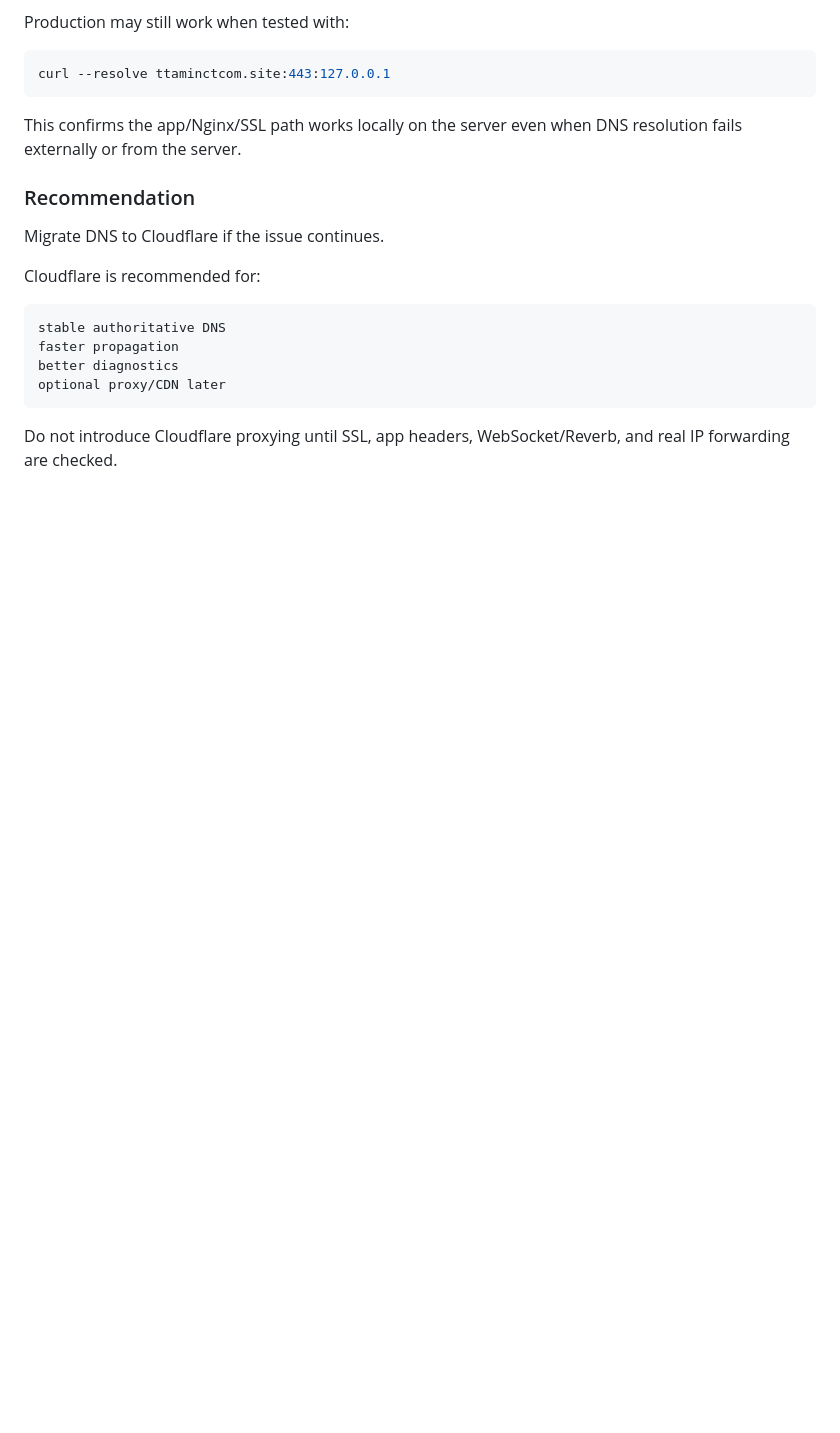
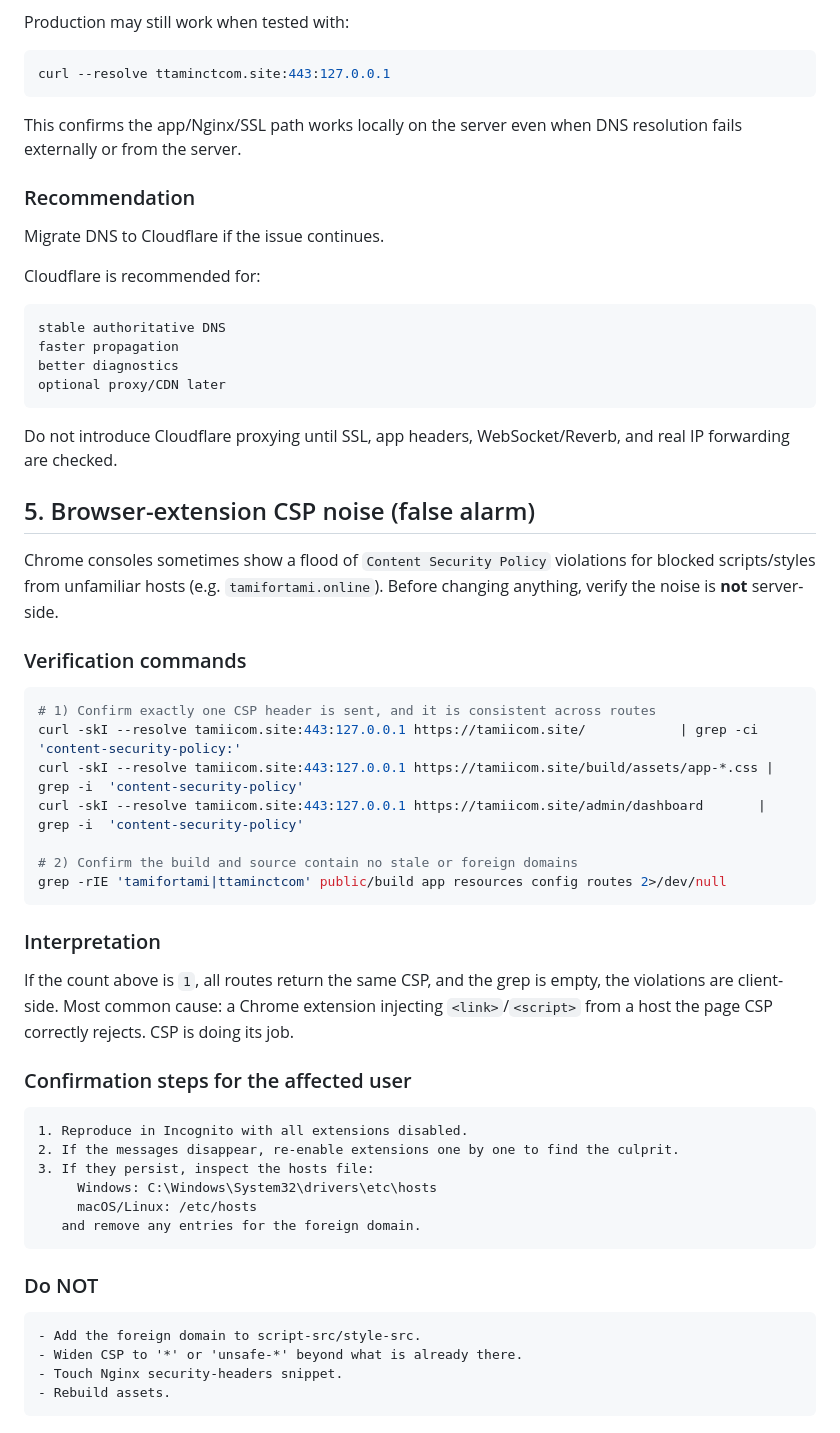
Before and after one commit to hukomi711/insurance2026, a Markdown page: docs/ops/laravel-docker-pitfalls.md, the part around the change. Rendered like a GitHub page; blank space fills up the shorter version.

Commit message:
docs(ops): add browser-extension CSP noise diagnostic section
Documents how to verify a flood of CSP violations in production
Chrome consoles is client-side extension injection (not a server
misconfig). Includes verification curl commands, grep checks for
stale domain refs in build/source, and explicit 'do not' list to
prevent reflexive CSP widening.

````diff
--- a/docs/ops/laravel-docker-pitfalls.md
+++ b/docs/ops/laravel-docker-pitfalls.md
@@ -197,3 +197,43 @@ optional proxy/CDN later
 ```
 
 Do not introduce Cloudflare proxying until SSL, app headers, WebSocket/Reverb, and real IP forwarding are checked.
+
+## 5. Browser-extension CSP noise (false alarm)
+
+Chrome consoles sometimes show a flood of `Content Security Policy` violations for blocked scripts/styles from unfamiliar hosts (e.g. `tamifortami.online`). Before changing anything, verify the noise is **not** server-side.
+
+### Verification commands
+
+```bash
+# 1) Confirm exactly one CSP header is sent, and it is consistent across routes
+curl -skI --resolve tamiicom.site:443:127.0.0.1 https://tamiicom.site/            | grep -ci 'content-security-policy:'
+curl -skI --resolve tamiicom.site:443:127.0.0.1 https://tamiicom.site/build/assets/app-*.css | grep -i  'content-security-policy'
+curl -skI --resolve tamiicom.site:443:127.0.0.1 https://tamiicom.site/admin/dashboard       | grep -i  'content-security-policy'
+
+# 2) Confirm the build and source contain no stale or foreign domains
+grep -rIE 'tamifortami|ttaminctcom' public/build app resources config routes 2>/dev/null
+```
+
+### Interpretation
+
+If the count above is `1`, all routes return the same CSP, and the grep is empty, the violations are client-side. Most common cause: a Chrome extension injecting `<link>`/`<script>` from a host the page CSP correctly rejects. CSP is doing its job.
+
+### Confirmation steps for the affected user
+
+```text
+1. Reproduce in Incognito with all extensions disabled.
+2. If the messages disappear, re-enable extensions one by one to find the culprit.
+3. If they persist, inspect the hosts file:
+     Windows: C:\Windows\System32\drivers\etc\hosts
+     macOS/Linux: /etc/hosts
+   and remove any entries for the foreign domain.
+```
+
+### Do NOT
+
+```text
+- Add the foreign domain to script-src/style-src.
+- Widen CSP to '*' or 'unsafe-*' beyond what is already there.
+- Touch Nginx security-headers snippet.
+- Rebuild assets.
+```
````
